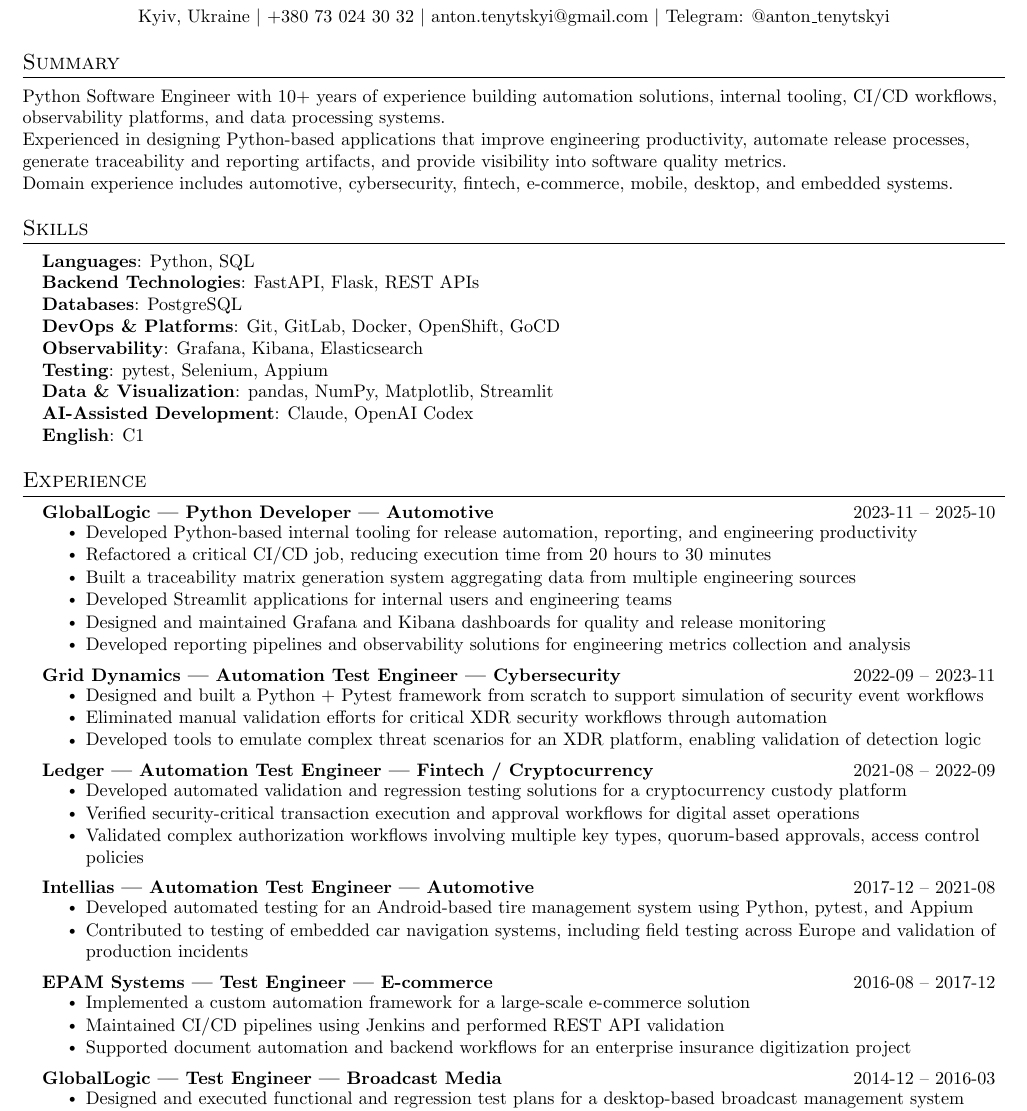
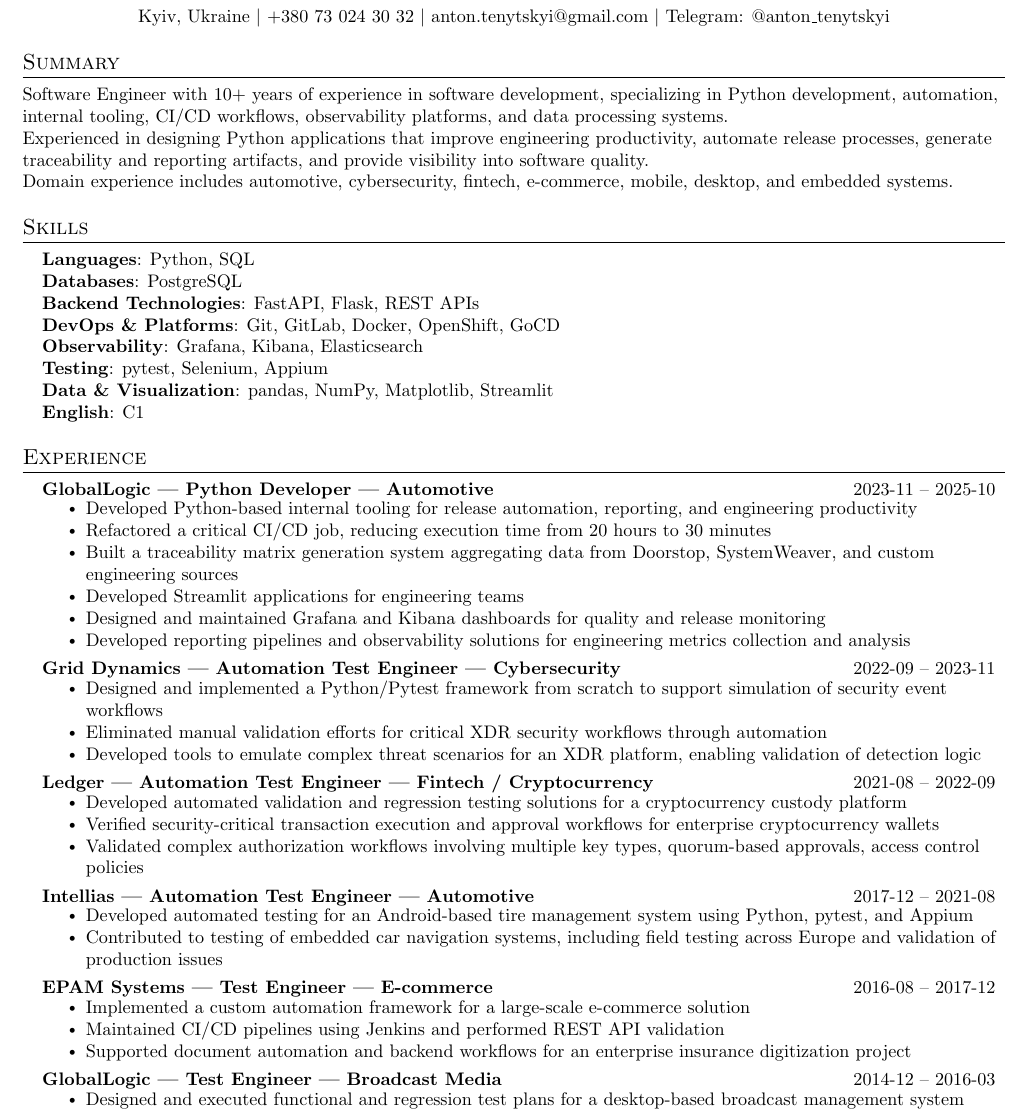
Before and after one commit to atenyts/resume, a LaTeX CV (Anton_Tenytskyi_CV.tex): part of the page, cut so that both start at the same text. Compiled offline with pdfLaTeX.

Commit message:
Add .gitignore, update cv content

```diff
--- a/Anton_Tenytskyi_CV.tex
+++ b/Anton_Tenytskyi_CV.tex
@@ -117,9 +117,9 @@
 \section{Summary}
 
 \small
-Python Software Engineer with 10+ years of experience building automation solutions, internal tooling, CI/CD workflows, observability platforms, and data processing systems.
+Software Engineer with 10+ years of experience in software development, specializing in Python development, automation, internal tooling, CI/CD workflows, observability platforms, and data processing systems.
 
-Experienced in designing Python-based applications that improve engineering productivity, automate release processes, generate traceability and reporting artifacts, and provide visibility into software quality metrics.
+Experienced in designing Python applications that improve engineering productivity, automate release processes, generate traceability and reporting artifacts, and provide visibility into software quality.
 
 Domain experience includes automotive, cybersecurity, fintech, e-commerce, mobile, desktop, and embedded systems.
 %----------------------------------------
@@ -129,13 +129,12 @@
  \begin{itemize}[leftmargin=0.15in, label={}]
     \small{\item{
     \textbf{Languages}{: Python, SQL} \\
+    \textbf{Databases}{: PostgreSQL} \\
     \textbf{Backend Technologies}{: FastAPI, Flask, REST APIs} \\
-    \textbf{Databases}{: PostgreSQL} \\
     \textbf{DevOps \& Platforms}{: Git, GitLab, Docker, OpenShift, GoCD} \\
     \textbf{Observability}{: Grafana, Kibana, Elasticsearch} \\
     \textbf{Testing}{: pytest, Selenium, Appium} \\
     \textbf{Data \& Visualization}{: pandas, NumPy, Matplotlib, Streamlit} \\
-    \textbf{AI-Assisted Development}{: Claude, OpenAI Codex} \\
     \textbf{English}{: C1}
 
     }}
@@ -156,12 +155,12 @@
       \resumeItemListStart
         \resumeItem{Developed Python-based internal tooling for release automation, reporting, and engineering productivity}
         \resumeItem{Refactored a critical CI/CD job, reducing execution time from 20 hours to 30 minutes}
-        \resumeItem{Built a traceability matrix generation system aggregating data from multiple engineering sources}
-        \resumeItem{Developed Streamlit applications for internal users and engineering teams}
+        \resumeItem{Built a traceability matrix generation system aggregating data from Doorstop, SystemWeaver, and custom engineering sources}
+        \resumeItem{Developed Streamlit applications for engineering teams}
         \resumeItem{Designed and maintained Grafana and Kibana dashboards for quality and release monitoring}
         \resumeItem{Developed reporting pipelines and observability solutions for engineering metrics collection and analysis}
       \resumeItemListEnd
-      \vspace{6pt}
+      \vspace{5pt}
 
 
     \resumeSubheading
@@ -169,11 +168,11 @@
       {Automation Test Engineer | Cybersecurity}
       {2022-09 -- 2023-11}
       \resumeItemListStart
-        \resumeItem{Designed and built a Python + Pytest framework from scratch to support simulation of security event workflows}
+        \resumeItem{Designed and implemented a Python/Pytest framework from scratch to support simulation of security event workflows}
         \resumeItem{Eliminated manual validation efforts for critical XDR security workflows through automation}
         \resumeItem{Developed tools to emulate complex threat scenarios for an XDR platform, enabling validation of detection logic}
       \resumeItemListEnd
-      \vspace{6pt}
+      \vspace{5pt}
 
 
     \resumeSubheading
@@ -182,10 +181,10 @@
       {2021-08 -- 2022-09}
       \resumeItemListStart
         \resumeItem{Developed automated validation and regression testing solutions for a cryptocurrency custody platform}
-        \resumeItem{Verified security-critical transaction execution and approval workflows for digital asset operations}
+        \resumeItem{Verified security-critical transaction execution and approval workflows for enterprise cryptocurrency wallets}
         \resumeItem{Validated complex authorization workflows involving multiple key types, quorum-based approvals, access control policies}
       \resumeItemListEnd
-      \vspace{6pt}
+      \vspace{5pt}
 
 
     \resumeSubheading
@@ -194,10 +193,9 @@
       {2017-12 -- 2021-08}
       \resumeItemListStart
         \resumeItem{Developed automated testing for an Android-based tire management system using Python, pytest, and Appium}
-        \resumeItem{Contributed to testing of embedded car navigation systems, including field testing across Europe and validation of
-production incidents}
+        \resumeItem{Contributed to testing of embedded car navigation systems, including field testing across Europe and validation of production issues}
       \resumeItemListEnd
-      \vspace{6pt}
+      \vspace{5pt}
 
 
     \resumeSubheading
@@ -209,7 +207,7 @@
         \resumeItem{Maintained CI/CD pipelines using Jenkins and performed REST API validation}
         \resumeItem{Supported document automation and backend workflows for an enterprise insurance digitization project}
       \resumeItemListEnd
-      \vspace{6pt}
+      \vspace{5pt}
 
 
     \resumeSubheading
```
Also changed, not shown: Anton_Tenytskyi_CV.tex (2 more changed lines), 1 other file.
